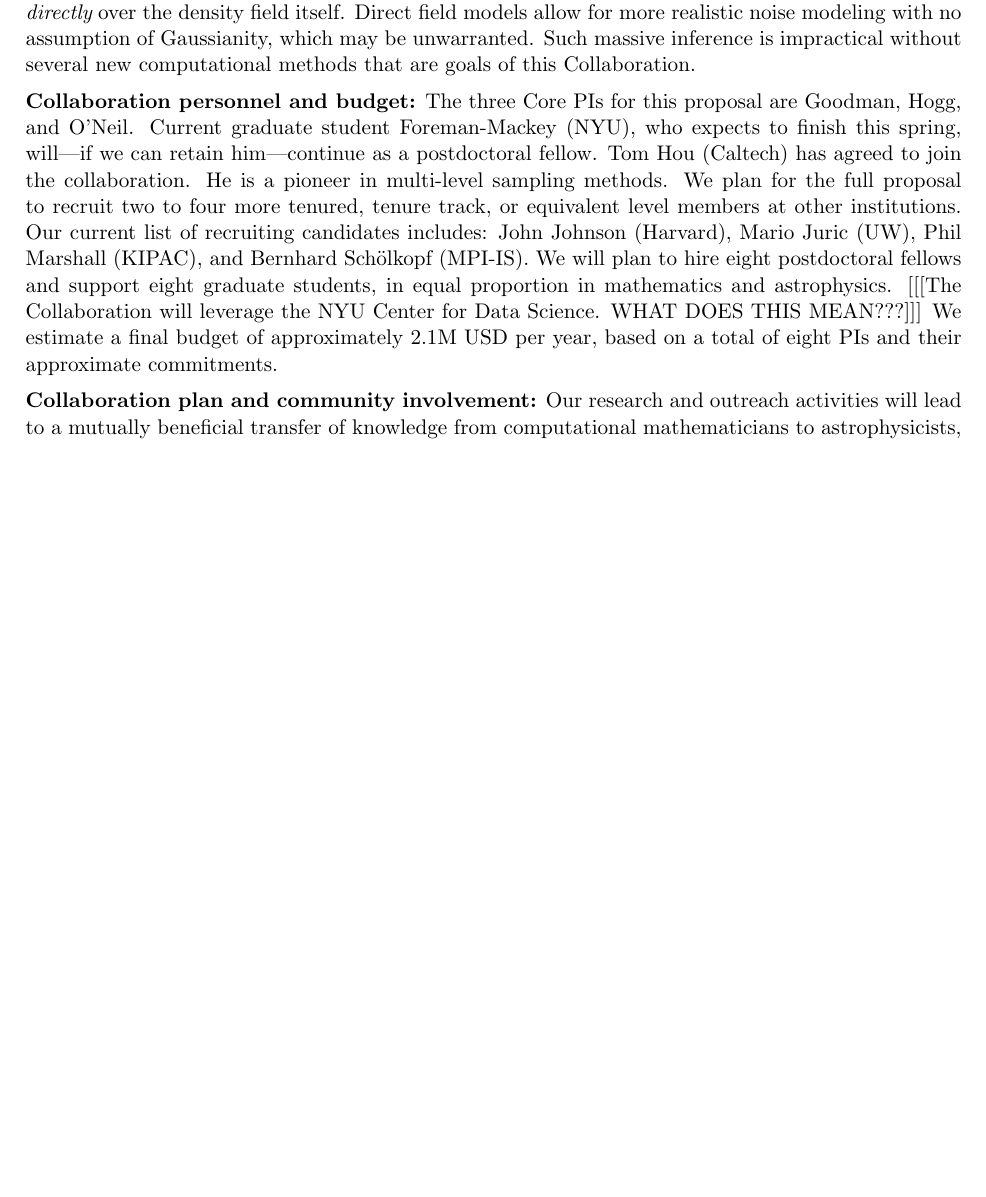
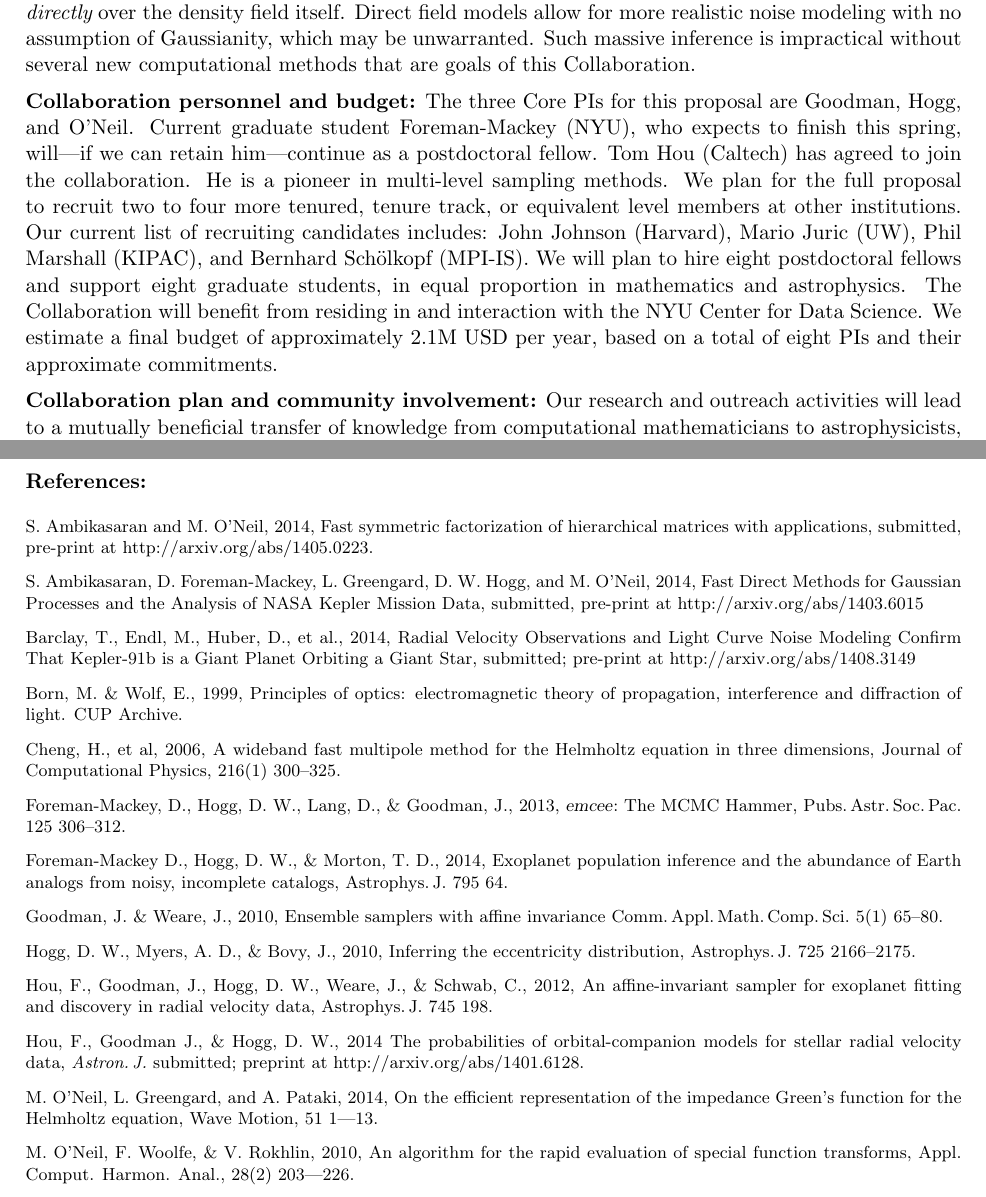
Before and after one commit to davidwhogg/GetRichOrDieTrying, a LaTeX document (Simons/loi.tex): part of page 3 of 3 before the commit and two parts of pages 3 and 4 of 4 after it, the two joined at a grey line, cut so that both start at the same text, the shorter picture padded with empty space. Compiled offline with pdfLaTeX.

Commit message:
references in

```diff
--- a/Simons/loi.tex
+++ b/Simons/loi.tex
@@ -298,8 +298,7 @@ Johnson (Harvard), Mario Juric (UW), Phil Marshall (KIPAC), and Bernhard
 Sch\"olkopf (MPI-IS).
 We will plan to hire eight postdoctoral fellows and support eight
 graduate students, in equal proportion in mathematics and astrophysics.
-[[[The Collaboration will leverage the NYU Center for Data Science. WHAT
-DOES THIS MEAN???]]]
+The Collaboration will benefit from residing in and interaction with the NYU Center for Data Science.
 We estimate a final budget of approximately 2.1M USD per year,
 based on a total of eight PIs and their approximate commitments.
 
@@ -330,5 +330,56 @@ supported by open-source software with liberal licensing (MIT or similar).
 
-
-
+\paragraph{References}
+\begin{trivlist}\footnotesize
+\item
+S. Ambikasaran and M. O'Neil, 2014,
+Fast symmetric factorization of hierarchical matrices with applications,
+submitted, pre-print at http://arxiv.org/abs/1405.0223.
+\item
+S. Ambikasaran, D. Foreman-Mackey, L. Greengard, D. W. Hogg, and M. O'Neil, 2014,
+Fast Direct Methods for Gaussian Processes and the Analysis of NASA Kepler Mission Data,
+submitted, pre-print at http://arxiv.org/abs/1403.6015
+\item
+Barclay, T., Endl, M., Huber, D., et al., 2014,
+Radial Velocity Observations and Light Curve Noise Modeling Confirm That Kepler-91b is a Giant Planet Orbiting a Giant Star,
+submitted; pre-print at http://arxiv.org/abs/1408.3149
+\item
+Born, M. \& Wolf, E., 1999,
+Principles of optics: electromagnetic theory of propagation, interference and diffraction of light.
+CUP Archive.
+\item
+Cheng, H., et al, 2006,
+A wideband fast multipole method for the Helmholtz equation in three dimensions,
+Journal of Computational Physics, 216(1) 300--325.
+\item
+Foreman-Mackey,~D., Hogg,~D.~W., Lang,~D., \& Goodman,~J., 2013,
+\textsl{emcee}:\ The MCMC Hammer,
+{Pubs.\,Astr.\,Soc.\,Pac.}\ {125} 306--312.
+\item
+Foreman-Mackey~D., Hogg,~D.~W., \& Morton,~T.~D., 2014,
+{Exoplanet population inference and the abundance of Earth analogs from noisy, incomplete catalogs},
+{Astrophys.\,J.}\ {795} 64.
+\item
+Goodman, J. \& Weare, J., 2010,
+Ensemble samplers with affine invariance
+Comm.\,Appl.\,Math.\,Comp.\,Sci.\ 5(1) 65--80.
+\item
+Hogg,~D.~W., Myers,~A.~D., \& Bovy,~J., 2010,
+{Inferring the eccentricity distribution},
+{Astrophys.\,J.}\ {725} 2166--2175.
+\item
+Hou,~F., Goodman,~J., Hogg,~D.~W., Weare,~J., \& Schwab,~C., 2012,
+{An affine-invariant sampler for exoplanet fitting and discovery in radial velocity data},
+{Astrophys.\,J.}\ {745} 198.
+\item
+Hou,~F., Goodman~J., \& Hogg,~D.~W., 2014
+{The probabilities of orbital-companion models for stellar radial velocity data},
+\textit{Astron.\,J.} submitted; preprint at http://arxiv.org/abs/1401.6128.
+\item
+M. O'Neil, L. Greengard, and A. Pataki, 2014, On the efficient representation of the impedance Green’s function for the Helmholtz equation, Wave Motion, 51 1–-13.
+\item
+M. O'Neil, F. Woolfe, \& V. Rokhlin, 2010,
+An algorithm for the rapid evaluation of special function transforms,
+Appl. Comput. Harmon. Anal., 28(2) 203–-226.
+\end{trivlist}
 
 \end{document}
```
Also changed, not shown: Simons/Makefile, Simons/loi.tex (1 more changed lines).
